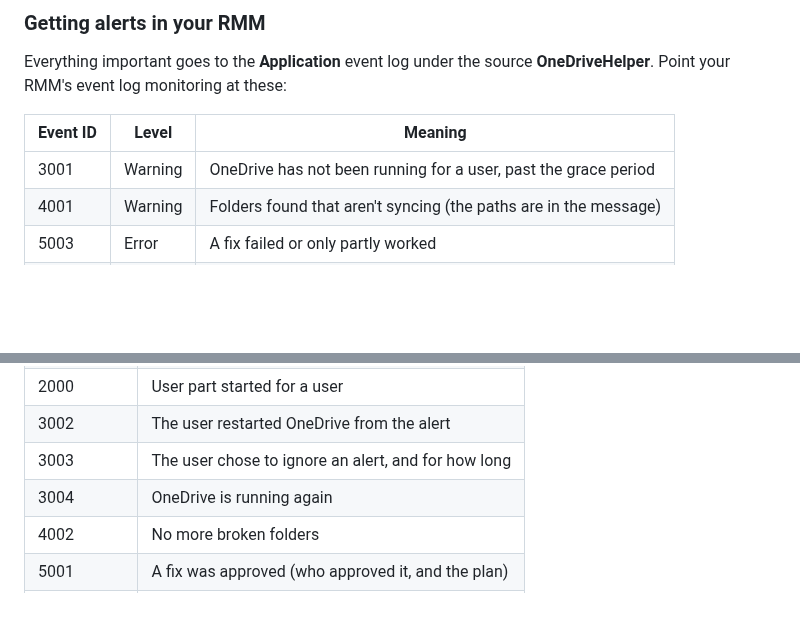
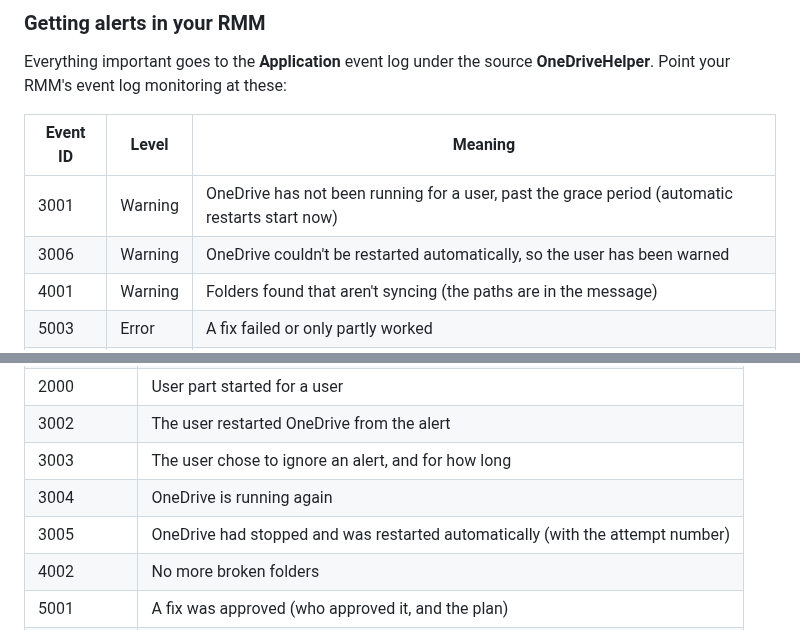
Before and after one commit to denismcapple/OneDriveHelper, a Markdown page: README.md, 2 parts joined by grey strips. Drawn GitHub-style; blank space fills up the shorter version.

```diff
--- a/README.md
+++ b/README.md
@@ -331,7 +341,8 @@ Everything important goes to the **Application** event log under the source **On
 
 | Event ID | Level | Meaning |
 |---|---|---|
-| 3001 | Warning | OneDrive has not been running for a user, past the grace period |
+| 3001 | Warning | OneDrive has not been running for a user, past the grace period (automatic restarts start now) |
+| 3006 | Warning | OneDrive couldn't be restarted automatically, so the user has been warned |
 | 4001 | Warning | Folders found that aren't syncing (the paths are in the message) |
 | 5003 | Error | A fix failed or only partly worked |
 | 1101 | Error | The service couldn't start the user part in a session |
@@ -346,6 +357,7 @@ And for information, if you want the full picture:
 | 3002 | The user restarted OneDrive from the alert |
 | 3003 | The user chose to ignore an alert, and for how long |
 | 3004 | OneDrive is running again |
+| 3005 | OneDrive had stopped and was restarted automatically (with the attempt number) |
 | 4002 | No more broken folders |
 | 5001 | A fix was approved (who approved it, and the plan) |
 | 5002 | A fix completed |
```
Also changed, not shown: other parts of README.md (+18 -8 lines), docs/images/alert-onedrive-not-running.png, docs/images/settings-tool.png, docs/images/status-problems.png, docs/images/what-does-this-mean.png, 11 other files.
